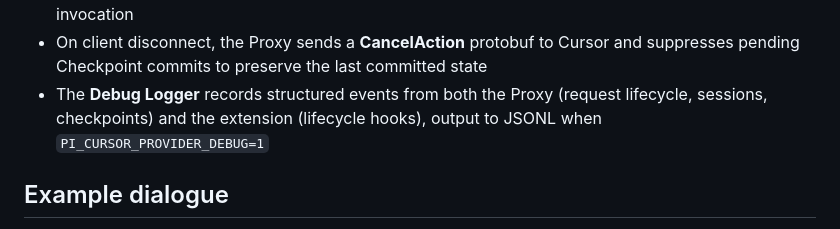
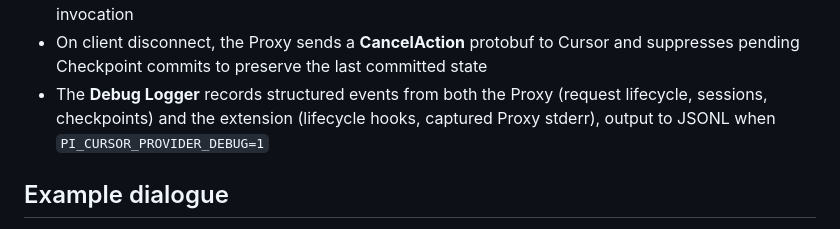
Before and after one commit to schultzp2020/pi-extensions, a Markdown page: packages/pi-cursor/CONTEXT.md, the part around one of its changes. Rendered like a GitHub page.

Commit message:
docs(pi-cursor): document proxy debug events

```diff
--- a/packages/pi-cursor/CONTEXT.md
+++ b/packages/pi-cursor/CONTEXT.md
@@ -154,7 +154,7 @@ The message parsing layer (`openai-messages.ts`) preserves image content parts f
 - The **Request Lifecycle** orchestrates the full request path: Session State resolution → protobuf construction → Bridge creation → retry loop → response streaming → Checkpoint commit
 - The **Proxy Context** carries stable state (access token, models, config) into each **Request Lifecycle** invocation
 - On client disconnect, the Proxy sends a **CancelAction** protobuf to Cursor and suppresses pending Checkpoint commits to preserve the last committed state
-- The **Debug Logger** records structured events from both the Proxy (request lifecycle, sessions, checkpoints) and the extension (lifecycle hooks), output to JSONL when `PI_CURSOR_PROVIDER_DEBUG=1`
+- The **Debug Logger** records structured events from both the Proxy (request lifecycle, sessions, checkpoints) and the extension (lifecycle hooks, captured Proxy stderr), output to JSONL when `PI_CURSOR_PROVIDER_DEBUG=1`
 
 ## Example dialogue
 
```
Also changed, not shown: other parts of packages/pi-cursor/CONTEXT.md (+1 -1 lines).
